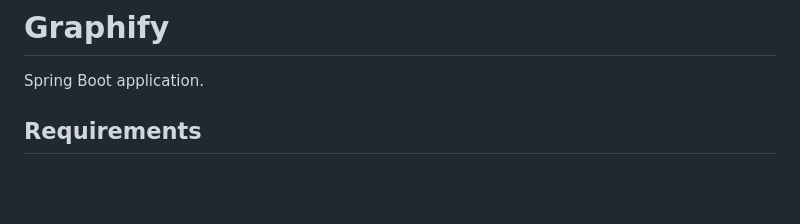
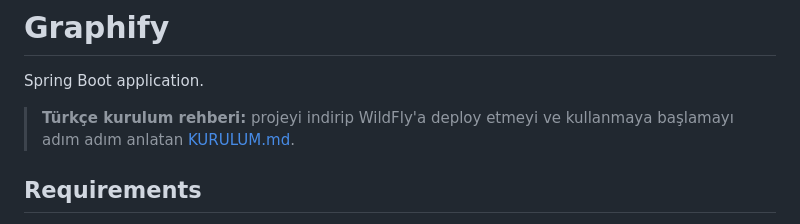
Before and after one commit to zeuseng25/code-graphify, a Markdown page: README.md, the part around the change. Rendered like a GitHub page; blank space fills up the shorter version.

Commit message:
docs: Turkish step-by-step installation guide for WildFly

```diff
--- a/README.md
+++ b/README.md
@@ -1,6 +1,8 @@
 # Graphify
 
 Spring Boot application.
+
+> **Türkçe kurulum rehberi:** projeyi indirip WildFly'a deploy etmeyi ve kullanmaya başlamayı adım adım anlatan [KURULUM.md](KURULUM.md).
 
 ## Requirements
 
```
Also changed, not shown: KURULUM.md (added, +500 -0 lines).
